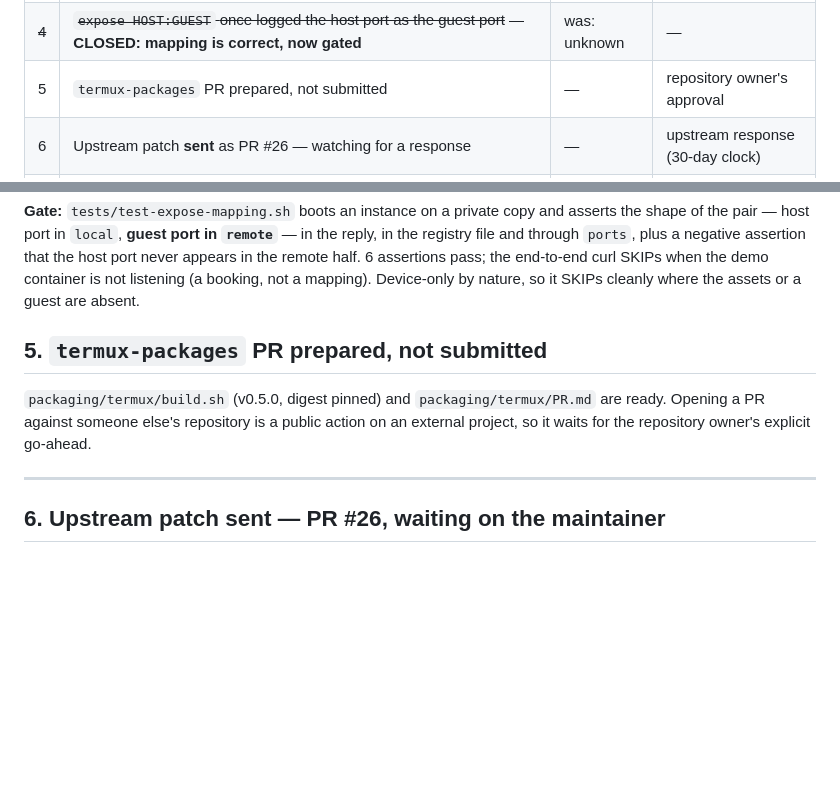
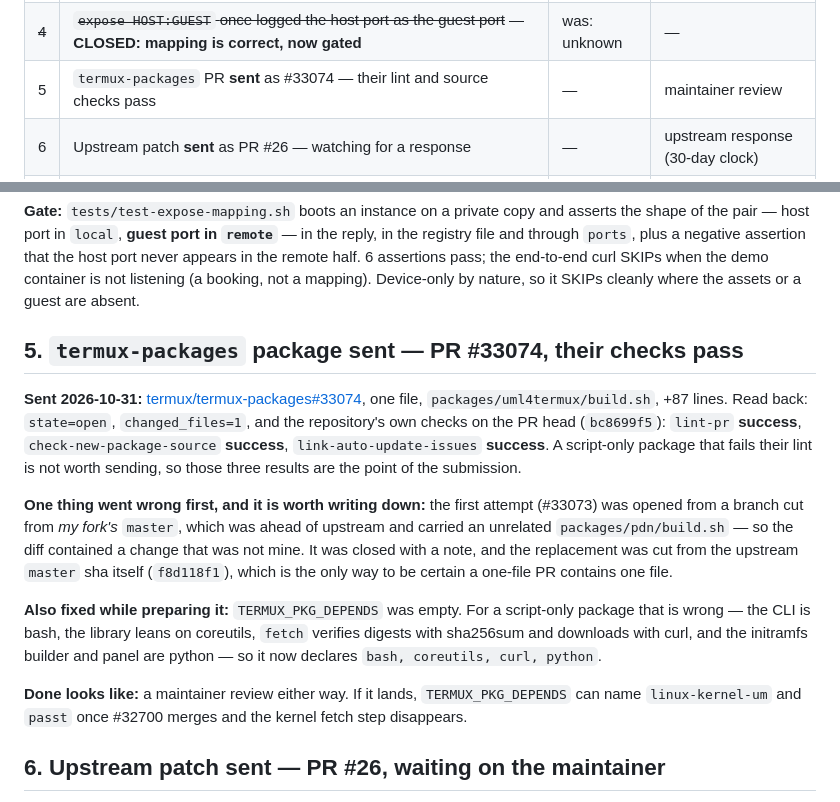
Before and after one commit to michaelamoetoevsky/uml4termux, a Markdown page: docs/ISSUES.md, 2 parts joined by grey strips. GitHub-like rendering; blank space fills up the shorter version.

Commit message:
docs(issues): the termux-packages package is submitted, and their checks agree
PR termux/termux-packages#33074: one file, packages/uml4termux/build.sh, +87. Their own
checks on the PR head pass -- lint-pr, check-new-package-source,
link-auto-update-issues -- which is the only review that matters before a maintainer looks
at it.

The first attempt (#33073) is recorded too, because the mistake is instructive: that branch
was cut from my fork's master, which was ahead of upstream and carried an unrelated
packages/pdn/build.sh, so a one-file PR contained a change that was not mine. It is closed
with a note, and the replacement is cut from the upstream master sha itself.

TERMUX_PKG_DEPENDS was empty before this; a script-only package still needs bash, coreutils,
curl and python, and an empty list would install something that fails on the first command.

```diff
--- a/docs/ISSUES.md
+++ b/docs/ISSUES.md
@@ -14,7 +14,7 @@ sentence that quietly rots.
 | ~~2~~ | ~~Local-registry recipe has no number~~ — **CLOSED: numbers measured, and the parser that lost them fixed** | was: low | — |
 | ~~3~~ | ~~The status panel is verified by executing its script, not by rendering it~~ — **CLOSED for the DOM, residual gap moved to KNOWN-LIMITS** | low | — |
 | ~~4~~ | ~~`expose HOST:GUEST` once logged the host port as the guest port~~ — **CLOSED: mapping is correct, now gated** | was: unknown | — |
-| 5 | `termux-packages` PR prepared, not submitted | — | repository owner's approval |
+| 5 | `termux-packages` PR **sent** as #33074 — their lint and source checks pass | — | maintainer review |
 | 6 | Upstream patch **sent** as PR #26 — watching for a response | — | upstream response (30-day clock) |
 | ~~7~~ | ~~`up` on the shared asset image booted a guest that exited at once~~ — **CLOSED, root cause found** | was: unknown | — |
 
@@ -129,13 +129,28 @@ never appears in the remote half. 6 assertions pass; the end-to-end curl SKIPs w
 demo container is not listening (a booking, not a mapping). Device-only by nature, so it
 SKIPs cleanly where the assets or a guest are absent.
 
-## 5. `termux-packages` PR prepared, not submitted
+## 5. `termux-packages` package sent — PR #33074, their checks pass
 
-`packaging/termux/build.sh` (v0.5.0, digest pinned) and `packaging/termux/PR.md` are
-ready. Opening a PR against someone else's repository is a public action on an
-external project, so it waits for the repository owner's explicit go-ahead.
+**Sent 2026-10-31:** [termux/termux-packages#33074](https://github.com/termux/termux-packages/pull/33074),
+one file, `packages/uml4termux/build.sh`, +87 lines. Read back: `state=open`,
+`changed_files=1`, and the repository's own checks on the PR head (`bc8699f5`):
+`lint-pr` **success**, `check-new-package-source` **success**,
+`link-auto-update-issues` **success**. A script-only package that fails their lint is not
+worth sending, so those three results are the point of the submission.
 
----
+**One thing went wrong first, and it is worth writing down:** the first attempt (#33073)
+was opened from a branch cut from *my fork's* `master`, which was ahead of upstream and
+carried an unrelated `packages/pdn/build.sh` — so the diff contained a change that was not
+mine. It was closed with a note, and the replacement was cut from the upstream `master` sha
+itself (`f8d118f1`), which is the only way to be certain a one-file PR contains one file.
+
+**Also fixed while preparing it:** `TERMUX_PKG_DEPENDS` was empty. For a script-only
+package that is wrong — the CLI is bash, the library leans on coreutils, `fetch` verifies
+digests with sha256sum and downloads with curl, and the initramfs builder and panel are
+python — so it now declares `bash, coreutils, curl, python`.
+
+**Done looks like:** a maintainer review either way. If it lands, `TERMUX_PKG_DEPENDS` can
+name `linux-kernel-um` and `passt` once #32700 merges and the kernel fetch step disappears.
 
 ## 6. Upstream patch sent — PR #26, waiting on the maintainer
 
```
